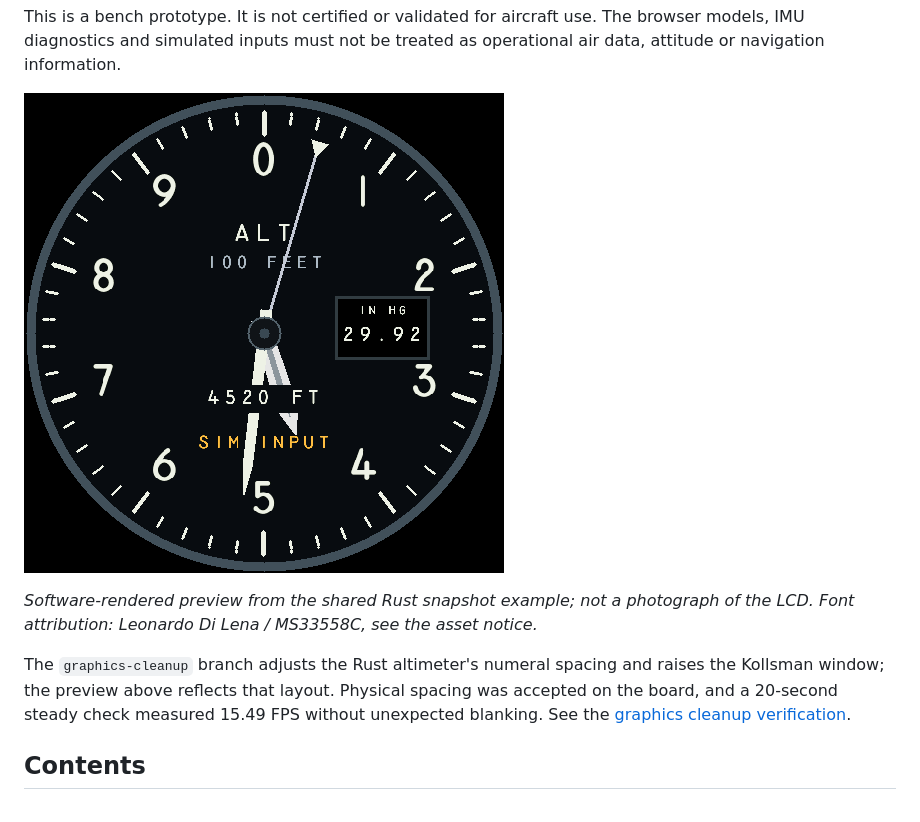
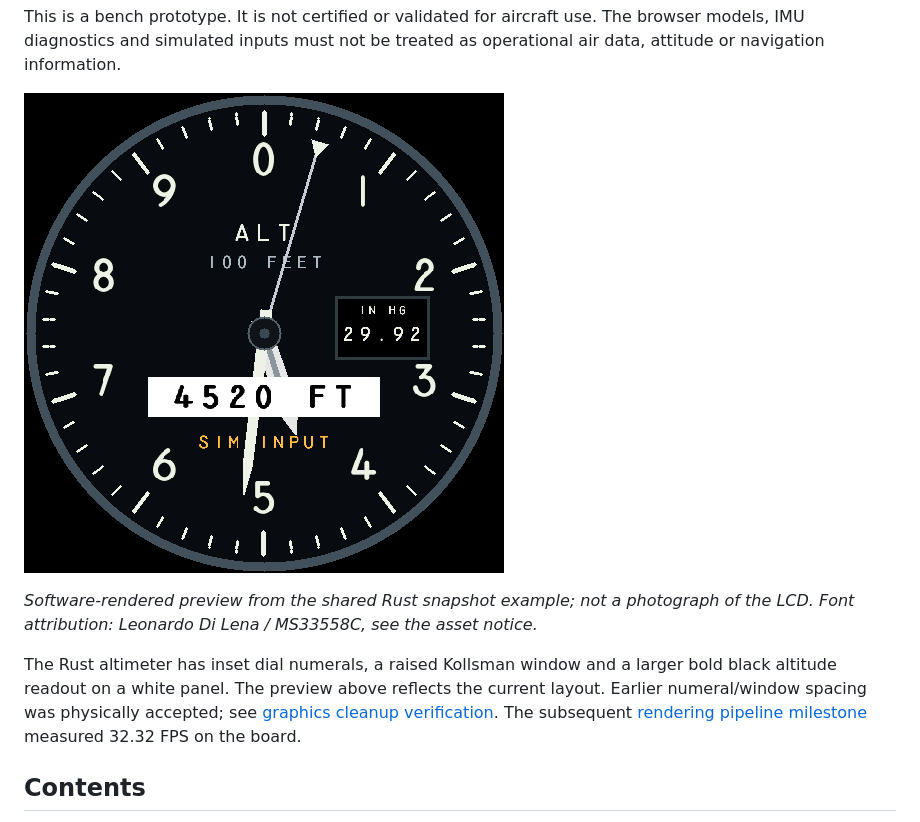
Before and after one commit to scottnortman/round-flight-instruments, a Markdown page: README.md, the part around the change. Drawn GitHub-style; pictures changed too: docs/images/altimeter-480.png.

```diff
--- a/README.md
+++ b/README.md
@@ -24,11 +24,12 @@ operational air data, attitude or navigation information.
 *Software-rendered preview from the shared Rust snapshot example; not a photograph
 of the LCD. Font attribution: Leonardo Di Lena / MS33558C, see the asset notice.*
 
-The `graphics-cleanup` branch adjusts the Rust altimeter's numeral spacing and
-raises the Kollsman window; the preview above reflects that layout. Physical
-spacing was accepted on the board, and a 20-second steady check measured
-15.49 FPS without unexpected blanking. See the
-[graphics cleanup verification](verification/GRAPHICS-CLEANUP.md).
+The Rust altimeter has inset dial numerals, a raised Kollsman window and a
+larger bold black altitude readout on a white panel. The preview above reflects
+the current layout. Earlier numeral/window spacing was physically accepted;
+see [graphics cleanup verification](verification/GRAPHICS-CLEANUP.md). The
+subsequent [rendering pipeline milestone](verification/RENDERING-30HZ.md)
+measured 32.32 FPS on the board.
 
 ## Contents
 
```
Also changed, not shown: docs/DISPLAY.md (+9 -0 lines), verification/ALTIMETER-READOUT.md (added, +44 -0 lines), verification/README.md (+4 -0 lines), 4 other files.
